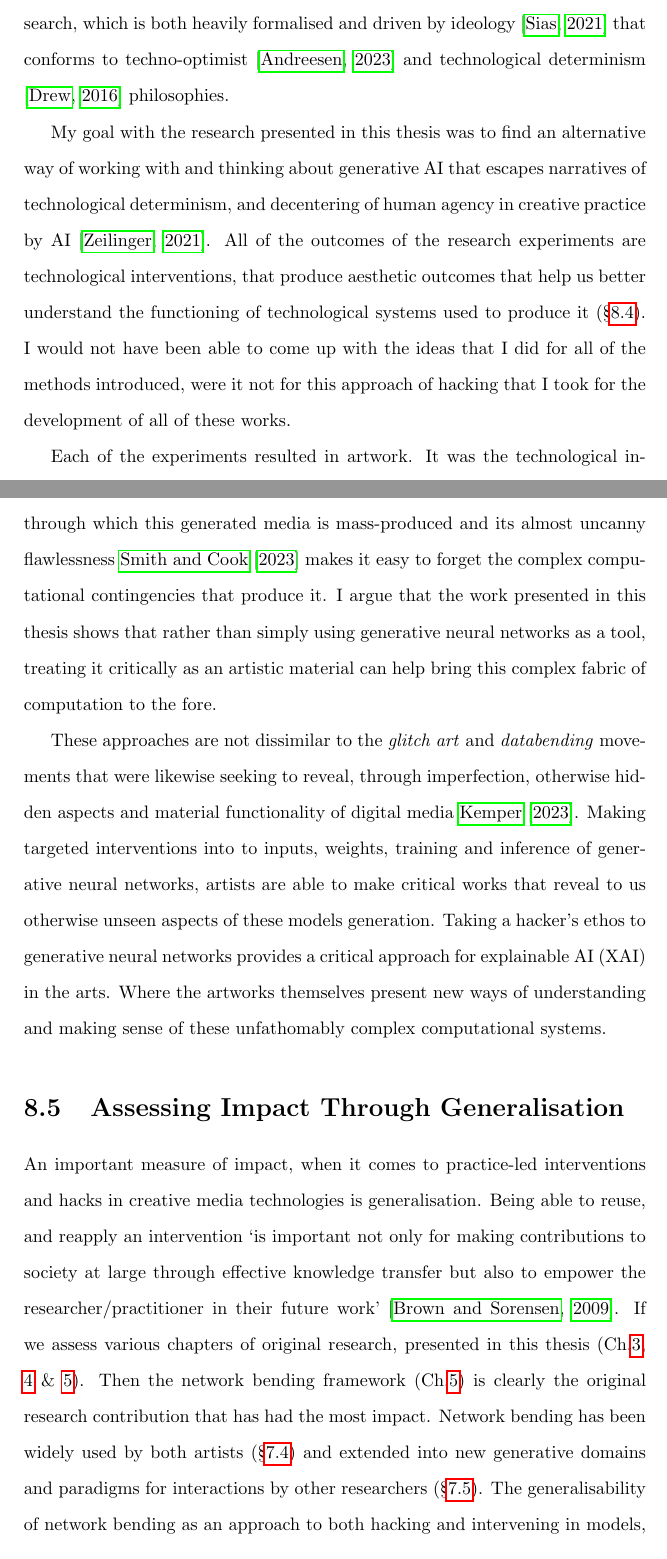
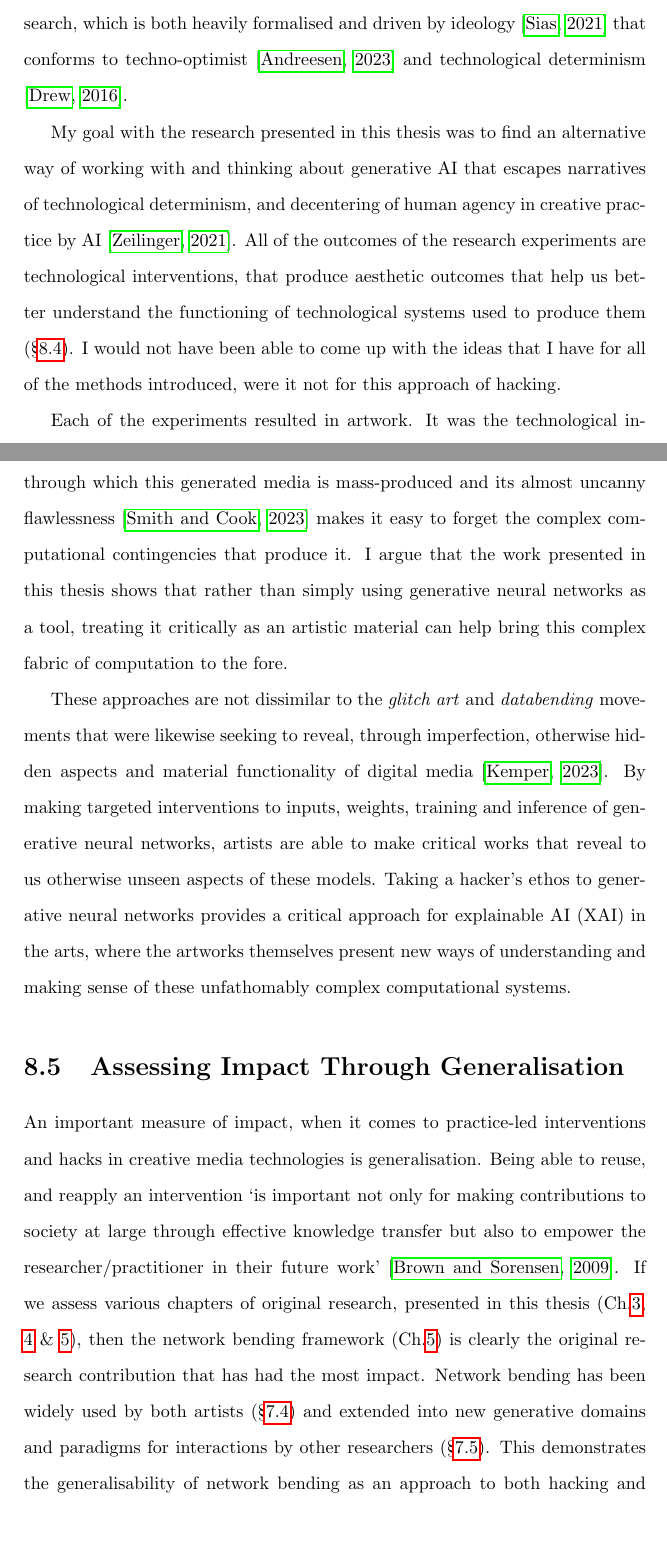
Before and after one commit to terrybroad/thesis, a LaTeX thesis (thesis.tex, which reads c8_discussion.tex): two parts of pages 200 and 204 of 239, joined at a grey line, cut so that both start at the same text, the shorter picture padded with empty space. Compiled offline with pdfLaTeX.

Commit message:
c8 update mick feedback

```diff
--- a/c8_discussion.tex
+++ b/c8_discussion.tex
@@ -28,10 +28,10 @@ Just like hardware electronics, I see generative neural networks as complex stru
 Throughout the research conducted in this thesis, this approach of hacking deliberately tries to break the normal functions of generative neural networks during inference and training.
 All three of the chapters of original research in this thesis came from deliberately trying to break these models.
-The line of enquiry actively goes against the common assumptions of orthodoxies of AI research, which is both heavily formalised and driven by ideology \citep{sias2021ideology} that conforms to techno-optimist \citep{andreesen2023techno} and technological determinism \citep{drew2016technological} philosophies.
+This line of enquiry actively goes against the common assumptions of orthodoxies of AI research, which is both heavily formalised and driven by ideology \citep{sias2021ideology} that conforms to techno-optimist \citep{andreesen2023techno} and technological determinism \citep{drew2016technological}.
 
 My goal with the research presented in this thesis was to find an alternative way of working with and thinking about generative AI that escapes narratives of technological determinism, and decentering of human agency in creative practice by AI \citep{zeilinger2021tactical}.
-All of the outcomes of the research experiments are technological interventions, that produce aesthetic outcomes that help us better understand the functioning of technological systems used to produce it (\S \ref{c8:sec:explaining}).
-I would not have been able to come up with the ideas that I did for all of the methods introduced, were it not for this approach of hacking that I took for the development of all of these works.
+All of the outcomes of the research experiments are technological interventions, that produce aesthetic outcomes that help us better understand the functioning of technological systems used to produce them (\S \ref{c8:sec:explaining}).
+I would not have been able to come up with the ideas that I have for all of the methods introduced, were it not for this approach of hacking.
 
 Each of the experiments resulted in artwork.
 It was the technological intervention itself (aka the hack) that was the key to determining the aesthetic outcomes in these works and building a narrative for viewers to understand them.
@@ -86,21 +86,21 @@ It is clear that many artists want to intervene in the generative processes affo
 \label{c8:sec:explaining}
 
 Generative neural networks produce media through a complex fabric of computation, contingent on large scraped datasets, where features and representations get encoded into the weights of unfathomably large data arrays, which in turn are enmeshed through complex chains of computation.
-The ease and realism through which this generated media is mass-produced and its almost uncanny flawlessness \cite{smith2023ai} makes it easy to forget the complex computational contingencies that produce it.
+The ease and realism through which this generated media is mass-produced and its almost uncanny flawlessness \citep{smith2023ai} makes it easy to forget the complex computational contingencies that produce it.
 I argue that the work presented in this thesis shows that rather than simply using generative neural networks as a tool, treating it critically as an artistic material can help bring this complex fabric of computation to the fore.
 
-These approaches are not dissimilar to the \textit{glitch art} and \textit{databending} movements that were likewise seeking to reveal, through imperfection, otherwise hidden aspects and material functionality of digital media \cite{kemper2023glitch}.
-Making targeted interventions into to inputs, weights, training and inference of generative neural networks, artists are able to make critical works that reveal to us otherwise unseen aspects of these models generation.
-Taking a hacker's ethos to generative neural networks provides a critical approach for explainable AI (XAI) in the arts.
-Where the artworks themselves present new ways of understanding and making sense of these unfathomably complex computational systems.
+These approaches are not dissimilar to the \textit{glitch art} and \textit{databending} movements that were likewise seeking to reveal, through imperfection, otherwise hidden aspects and material functionality of digital media \citep{kemper2023glitch}.
+By making targeted interventions to inputs, weights, training and inference of generative neural networks, artists are able to make critical works that reveal to us otherwise unseen aspects of these models.
+Taking a hacker's ethos to generative neural networks provides a critical approach for explainable AI (XAI) in the arts,
+where the artworks themselves present new ways of understanding and making sense of these unfathomably complex computational systems.
 
 \section{Assessing Impact Through Generalisation}
 \label{c8:sec:generalisation}
 
 An important measure of impact, when it comes to practice-led interventions and hacks in creative media technologies is generalisation.
 Being able to reuse, and reapply an intervention `is important not only for making contributions to society at large through effective knowledge transfer but also to empower the researcher/practitioner in their future work' \citep{brown2009integrating}.
-If we assess various chapters of original research, presented in this thesis (Ch.\ref{ch:unstable_eq}, \ref{ch:divergent} \& \ref{ch:net_bend}).
-Then the network bending framework (Ch.\ref{ch:net_bend}) is clearly the original research contribution that has had the most impact.
+If we assess various chapters of original research, presented in this thesis (Ch.\ref{ch:unstable_eq}, \ref{ch:divergent} \& \ref{ch:net_bend}), then the network bending framework (Ch.\ref{ch:net_bend}) is clearly the original research contribution that has had the most impact.
 Network bending has been widely used by both artists (\S \ref{c7:sec:net-bend-artworks}) and extended into new generative domains and paradigms for interactions by other researchers (\S \ref{c7:sec:net-bend-impact}).
-The generalisability of network bending as an approach to both hacking and intervening in models, and in increasing the creative agency of artists over the functioning of generative neural networks.
-In addition to this, network bending is the most flexible way of \textit{expanding the generative space} of AI models, beyond the straightforward imitation of data, and towards the repurposing of these models towards new aesthetic possibilities.
+This demonstrates the generalisability of network bending as an approach to both hacking and intervening in models, and in increasing the creative agency of artists over the functioning of generative neural networks.
+In addition to this, network bending is the most flexible way of \textit{expanding the generative space} of AI models, beyond the straightforward imitation of data, and towards the repurposing of these models towards new aesthetic
+possibilities.
```
Also changed, not shown: c8_discussion.tex (34 more changed lines).
